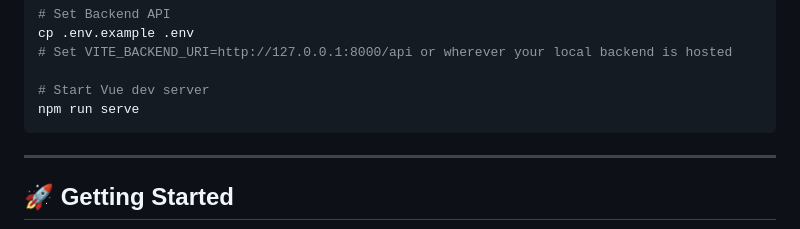
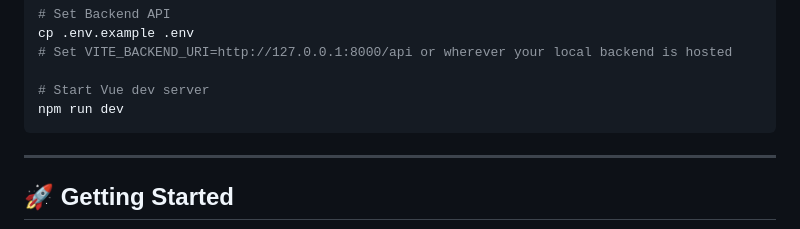
Before and after one commit to tanximsiam/HelpRelief, a Markdown page: README.md, the part around the change. Drawn GitHub-style.

````diff
--- a/README.md
+++ b/README.md
@@ -99,7 +99,7 @@ cp .env.example .env
 # Set VITE_BACKEND_URI=http://127.0.0.1:8000/api or wherever your local backend is hosted
 
 # Start Vue dev server
-npm run serve
+npm run dev
 ```
 
 ---
````
